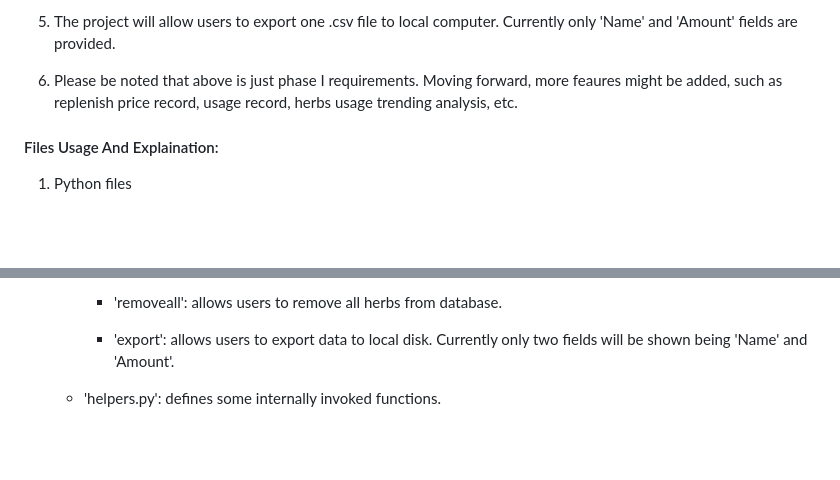
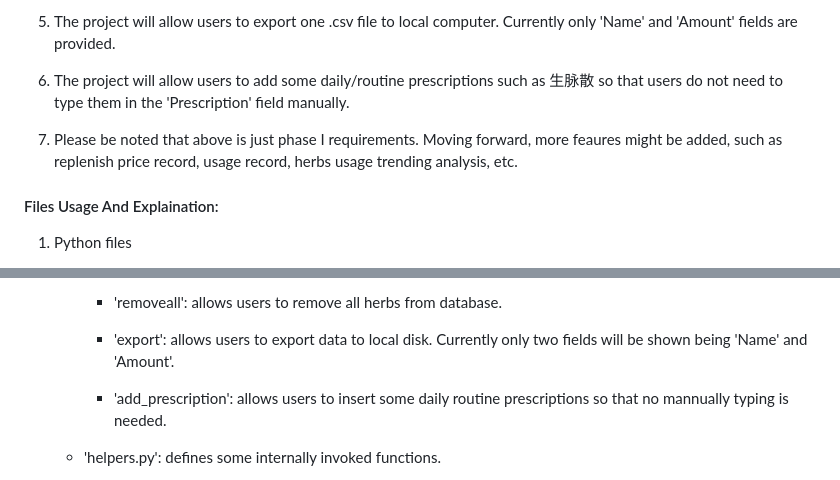
Before and after one commit to isabeleeh/CS50X-FP, a Markdown page: README.md, 2 parts joined by grey strips. GitHub-like rendering; blank space fills up the shorter version.

Commit message:
Added one function to insert some daily used prescriptions like 生脉散

```diff
--- a/README.md
+++ b/README.md
@@ -20,7 +20,9 @@ This project is based on the daily requirements of myself. As people who are und
 
 5. The project will allow users to export one .csv file to local computer. Currently only 'Name' and 'Amount' fields are provided.
 
-6. Please be noted that above is just phase I requirements. Moving forward, more feaures might be added, such as replenish price record, usage record, herbs usage trending analysis, etc.
+6. The project will allow users to add some daily/routine prescriptions such as 生脉散 so that users do not need to type them in the 'Prescription' field manually.
+
+7. Please be noted that above is just phase I requirements. Moving forward, more feaures might be added, such as replenish price record, usage record, herbs usage trending analysis, etc.
 
 #### Files Usage And Explaination:
 1. Python files
@@ -44,6 +46,8 @@ This project is based on the daily requirements of myself. As people who are und
      - 'removeall': allows users to remove all herbs from database.
 
      - 'export': allows users to export data to local disk. Currently only two fields will be shown being 'Name' and 'Amount'.
+
+     - 'add_prescription': allows users to insert some daily routine prescriptions so that no mannually typing is needed.
 
    - 'helpers.py': defines some internally invoked functions.
 
```
